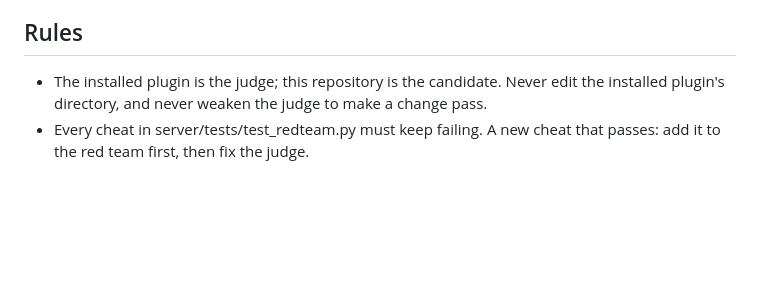
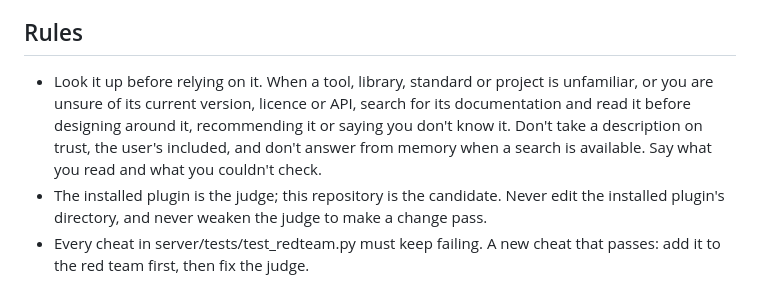
Before and after one commit to OpenReplicant/Morphogen, a Markdown page: CLAUDE.md, the part around the change. Drawn GitHub-style; blank space fills up the shorter version.

Commit message:
CLAUDE.md: look things up before relying on them
Co-Authored-By: Claude Opus 5.5 <noreply@anthropic.com>
Claude-Session: https://claude.ai/code/session_01KhsqyxpY3aPZvjVXoqGttQ

```diff
--- a/CLAUDE.md
+++ b/CLAUDE.md
@@ -7,6 +7,12 @@ marketplace manifests), .github/workflows/judge.yml (CI judge).
 Read README.md first; it is the specification.
 
 ## Rules
+- Look it up before relying on it. When a tool, library, standard or project
+  is unfamiliar, or you are unsure of its current version, licence or API,
+  search for its documentation and read it before designing around it,
+  recommending it or saying you don't know it. Don't take a description on
+  trust, the user's included, and don't answer from memory when a search is
+  available. Say what you read and what you couldn't check.
 - The installed plugin is the judge; this repository is the candidate. Never
   edit the installed plugin's directory, and never weaken the judge to make a
   change pass.
```
